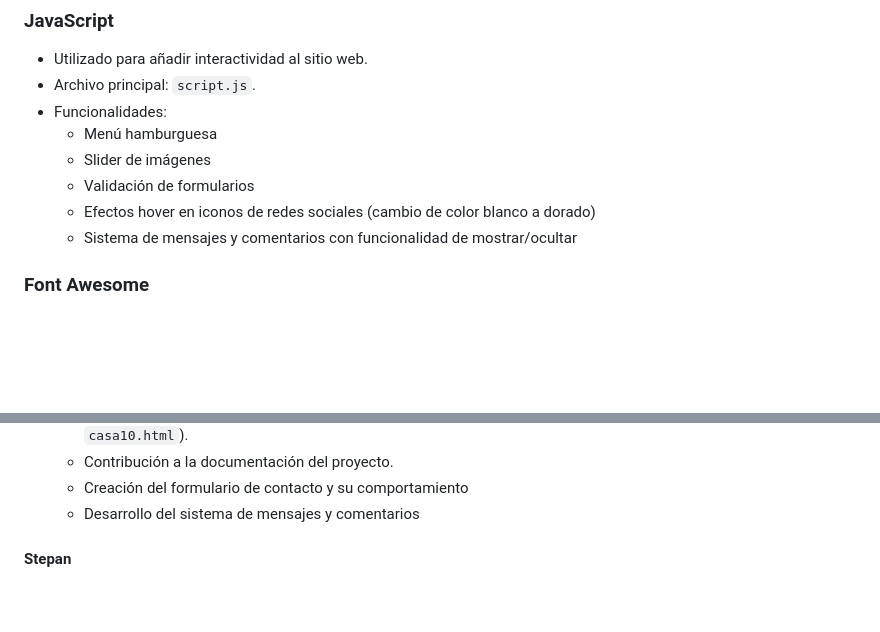
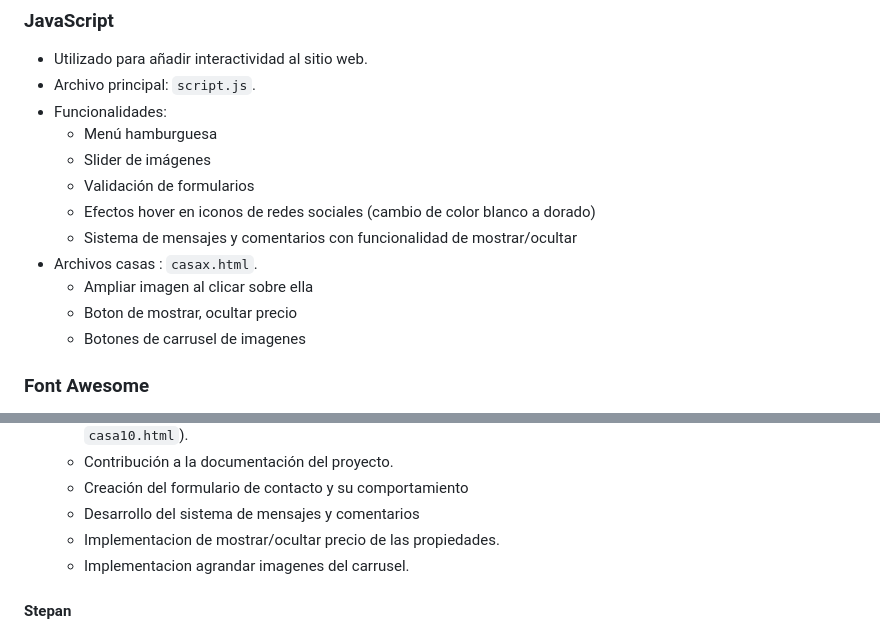
Before and after one commit to XiscoRossello/Treball-Web-LLMM, a Markdown page: readme.md, 2 parts joined by grey strips. Rendered like a GitHub page; blank space fills up the shorter version.

Commit message:
Update Readme Ferran

```diff
--- a/readme.md
+++ b/readme.md
@@ -117,6 +117,10 @@ Este proyecto es un sitio web para una inmobiliaria ficticia llamada "Inmobiliar
   - Validación de formularios
   - Efectos hover en iconos de redes sociales (cambio de color blanco a dorado)
   - Sistema de mensajes y comentarios con funcionalidad de mostrar/ocultar
+- Archivos casas : `casax.html`.
+   - Ampliar imagen al clicar sobre ella
+   - Boton de mostrar, ocultar precio
+   - Botones de carrusel de imagenes
 
 ### **Font Awesome**
 - Utilizado para añadir iconos de redes sociales y otros iconos gráficos.
@@ -349,6 +353,8 @@ El código CSS define los estilos para un popup:
   - Contribución a la documentación del proyecto.
   - Creación del formulario de contacto y su comportamiento
   - Desarrollo del sistema de mensajes y comentarios
+  - Implementacion de mostrar/ocultar precio de las propiedades.
+  - Implementacion agrandar imagenes del carrusel.
 
 #### **Stepan**
 - **Rol**: Desarrollador, Contribuidor de Contenido
```
